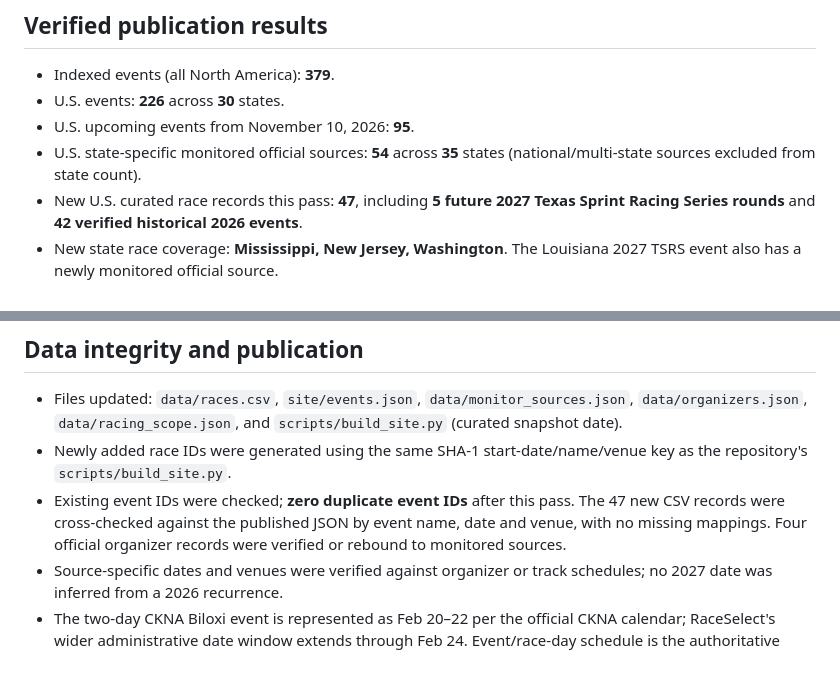
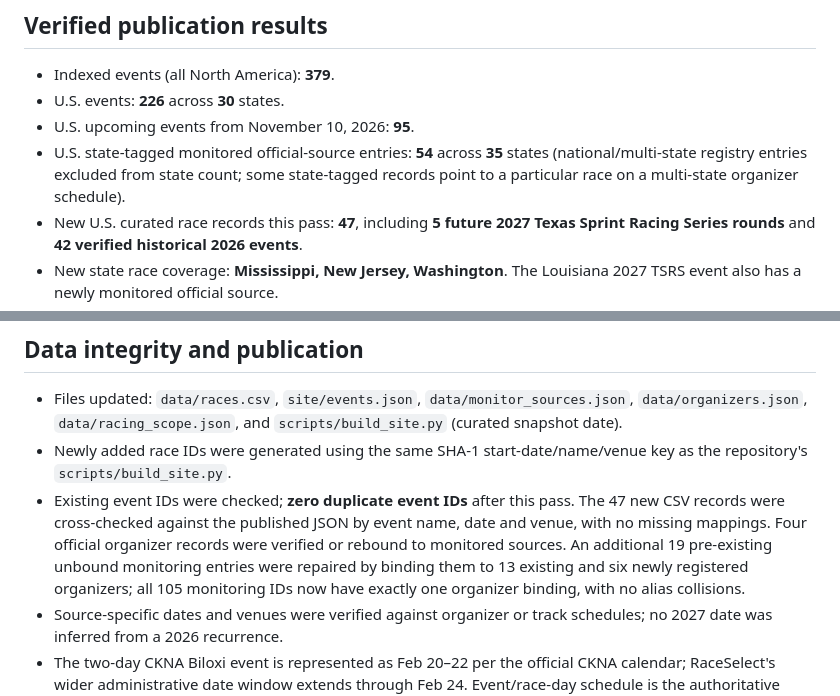
Before and after one commit to Baj002/Kart-Atlas, a Markdown page: reports/usa_50_state_audit_2026-11-10.md, 2 parts joined by grey strips. Rendered like a GitHub page; blank space fills up the shorter version.

Commit message:
Record complete organizer registry reconciliation and clarify source coverage interpretation

```diff
--- a/reports/usa_50_state_audit_2026-11-10.md
+++ b/reports/usa_50_state_audit_2026-11-10.md
@@ -7,7 +7,7 @@
 - Indexed events (all North America): **379**.
 - U.S. events: **226** across **30** states.
 - U.S. upcoming events from November 10, 2026: **95**.
-- U.S. state-specific monitored official sources: **54** across **35** states (national/multi-state sources excluded from state count).
+- U.S. state-tagged monitored official-source entries: **54** across **35** states (national/multi-state registry entries excluded from state count; some state-tagged records point to a particular race on a multi-state organizer schedule).
 - New U.S. curated race records this pass: **47**, including **5 future 2027 Texas Sprint Racing Series rounds** and **42 verified historical 2026 events**.
 - New state race coverage: **Mississippi, New Jersey, Washington**. The Louisiana 2027 TSRS event also has a newly monitored official source.
 - New official monitoring entries: **6** (all watch-only; no speculative automatic publication).
@@ -37,7 +37,7 @@ Individual round pages: https://www.texassprintseries.com/round-4/ and https://w
 
 - Files updated: `data/races.csv`, `site/events.json`, `data/monitor_sources.json`, `data/organizers.json`, `data/racing_scope.json`, and `scripts/build_site.py` (curated snapshot date).
 - Newly added race IDs were generated using the same SHA-1 start-date/name/venue key as the repository's `scripts/build_site.py`.
-- Existing event IDs were checked; **zero duplicate event IDs** after this pass. The 47 new CSV records were cross-checked against the published JSON by event name, date and venue, with no missing mappings. Four official organizer records were verified or rebound to monitored sources.
+- Existing event IDs were checked; **zero duplicate event IDs** after this pass. The 47 new CSV records were cross-checked against the published JSON by event name, date and venue, with no missing mappings. Four official organizer records were verified or rebound to monitored sources. An additional 19 pre-existing unbound monitoring entries were repaired by binding them to 13 existing and six newly registered organizers; all 105 monitoring IDs now have exactly one organizer binding, with no alias collisions.
 - Source-specific dates and venues were verified against organizer or track schedules; no 2027 date was inferred from a 2026 recurrence.
 - The two-day CKNA Biloxi event is represented as Feb 20–22 per the official CKNA calendar; RaceSelect's wider administrative date window extends through Feb 24. Event/race-day schedule is the authoritative source.
 - No CI test execution or Cloudflare deployment status was independently confirmed. The repository may rebuild `site/events.json` and reminder calendars on its next workflow run.
```
